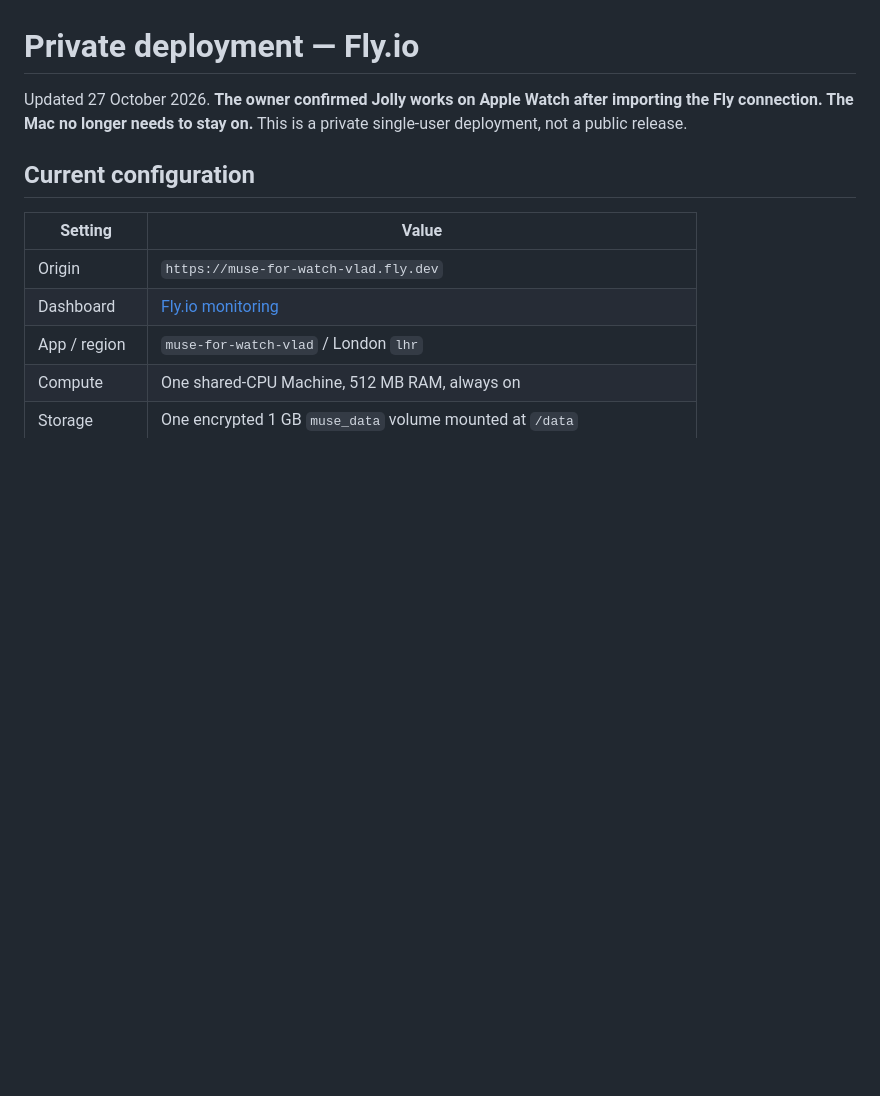
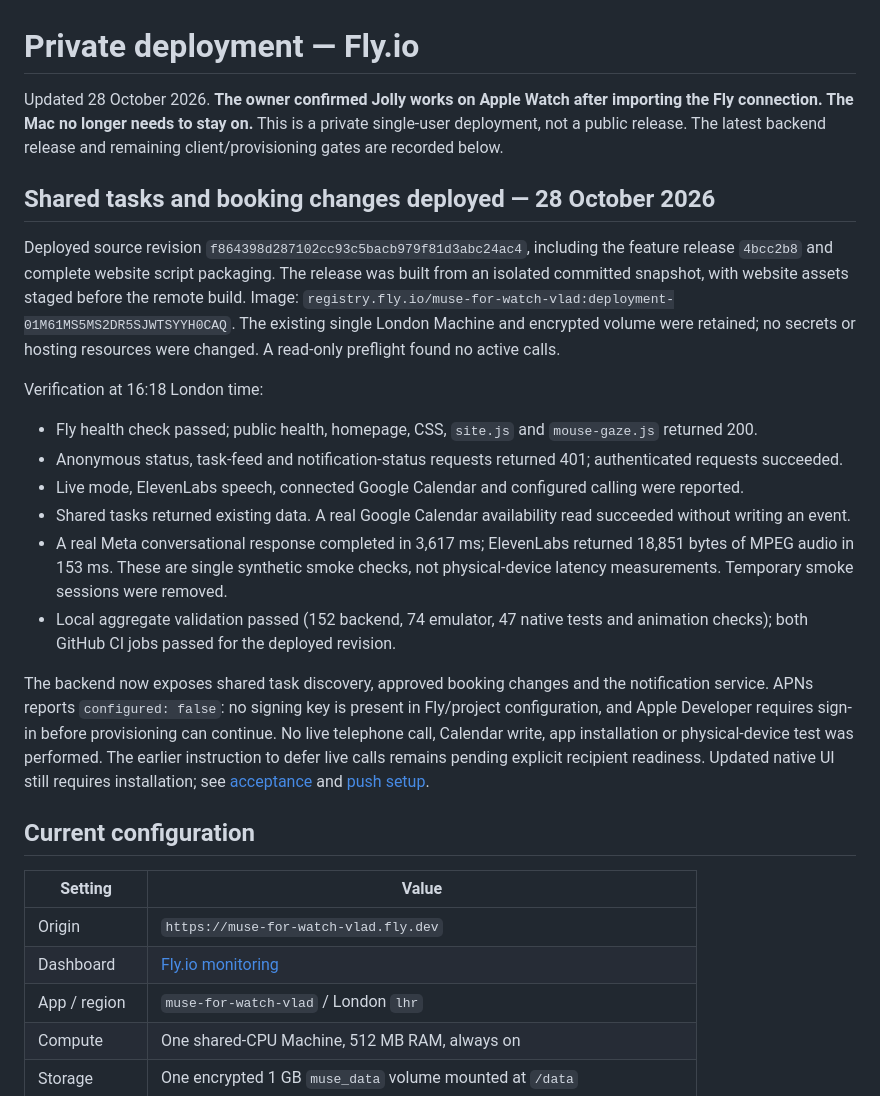
Before and after one commit to vbshuliar/mochi-for-watch, a Markdown page: docs/private-deployment.md, the part around the change. Rendered like a GitHub page; blank space fills up the shorter version.

Commit message:
docs: record shared-task backend deployment verification

```diff
--- a/docs/private-deployment.md
+++ b/docs/private-deployment.md
@@ -1,6 +1,21 @@
 # Private deployment — Fly.io
 
-Updated 27 October 2026. **The owner confirmed Jolly works on Apple Watch after importing the Fly connection. The Mac no longer needs to stay on.** This is a private single-user deployment, not a public release.
+Updated 28 October 2026. **The owner confirmed Jolly works on Apple Watch after importing the Fly connection. The Mac no longer needs to stay on.** This is a private single-user deployment, not a public release. The latest backend release and remaining client/provisioning gates are recorded below.
+
+## Shared tasks and booking changes deployed — 28 October 2026
+
+Deployed source revision `f864398d287102cc93c5bacb979f81d3abc24ac4`, including the feature release `4bcc2b8` and complete website script packaging. The release was built from an isolated committed snapshot, with website assets staged before the remote build. Image: `registry.fly.io/muse-for-watch-vlad:deployment-01M61MS5MS2DR5SJWTSYYH0CAQ`. The existing single London Machine and encrypted volume were retained; no secrets or hosting resources were changed. A read-only preflight found no active calls.
+
+Verification at 16:18 London time:
+
+- Fly health check passed; public health, homepage, CSS, `site.js` and `mouse-gaze.js` returned 200.
+- Anonymous status, task-feed and notification-status requests returned 401; authenticated requests succeeded.
+- Live mode, ElevenLabs speech, connected Google Calendar and configured calling were reported.
+- Shared tasks returned existing data. A real Google Calendar availability read succeeded without writing an event.
+- A real Meta conversational response completed in 3,617 ms; ElevenLabs returned 18,851 bytes of MPEG audio in 153 ms. These are single synthetic smoke checks, not physical-device latency measurements. Temporary smoke sessions were removed.
+- Local aggregate validation passed (152 backend, 74 emulator, 47 native tests and animation checks); both GitHub CI jobs passed for the deployed revision.
+
+The backend now exposes shared task discovery, approved booking changes and the notification service. APNs reports `configured: false`: no signing key is present in Fly/project configuration, and Apple Developer requires sign-in before provisioning can continue. No live telephone call, Calendar write, app installation or physical-device test was performed. The earlier instruction to defer live calls remains pending explicit recipient readiness. Updated native UI still requires installation; see [acceptance](development-acceptance.md) and [push setup](task-notifications.md).
 
 ## Current configuration
 
```
